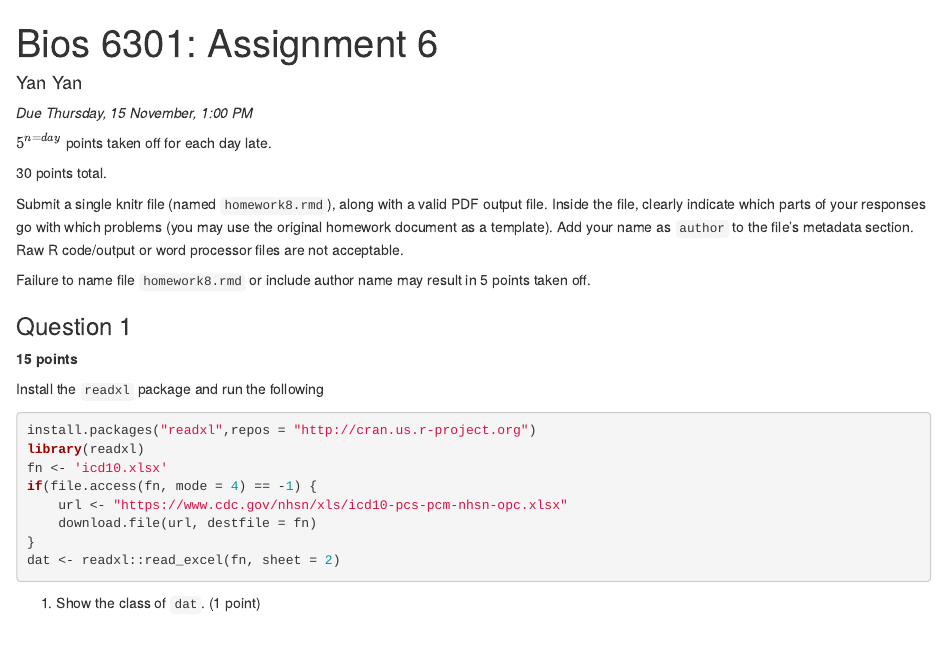
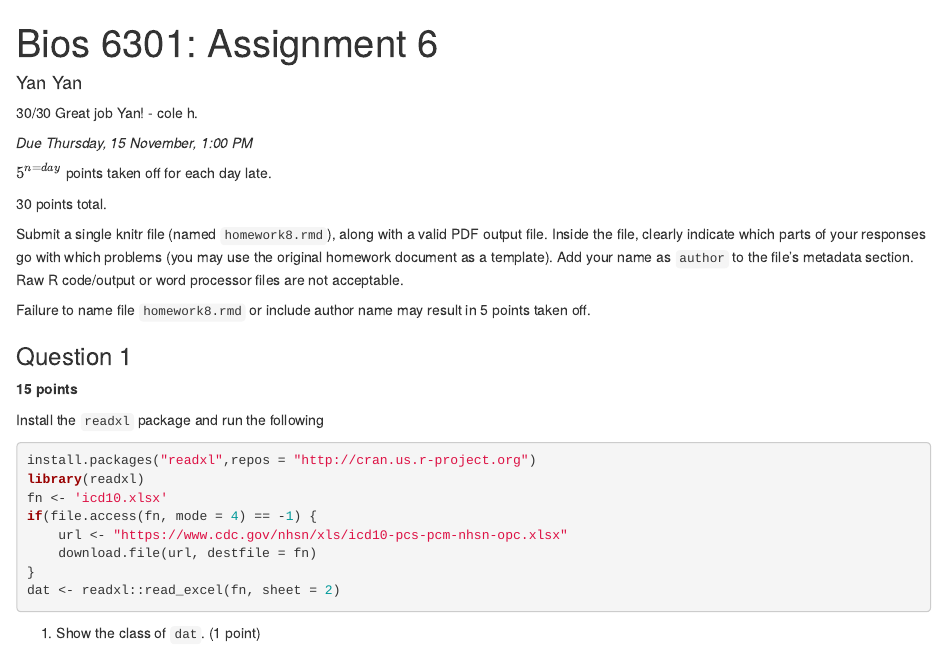
Before and after one commit to sallymeeyan/Bios6301_Homework_Yan, an R Markdown document (homework8.Rmd): the page in a window 1100 px wide, from its top. Rendered offline with R 4.5, knitr and Pandoc, with nearby package versions; the code chunks are not run, so their results and figures are left out; both versions are drawn in the output format of the newer one.

Commit message:
Graded Homework 8

```diff
--- a/homework8.Rmd
+++ b/homework8.Rmd
@@ -2,10 +2,12 @@
 title: 'Bios 6301: Assignment 6'
 author: "Yan Yan"
 output:
-  pdf_document: default
   html_document:
     df_print: paged
+  pdf_document: default
 ---
+
+30/30 Great job Yan! - cole h.
 
 *Due Thursday, 15 November, 1:00 PM*
 
```
Also changed, not shown: homework8.html (added), icd10.xlsx (added).
